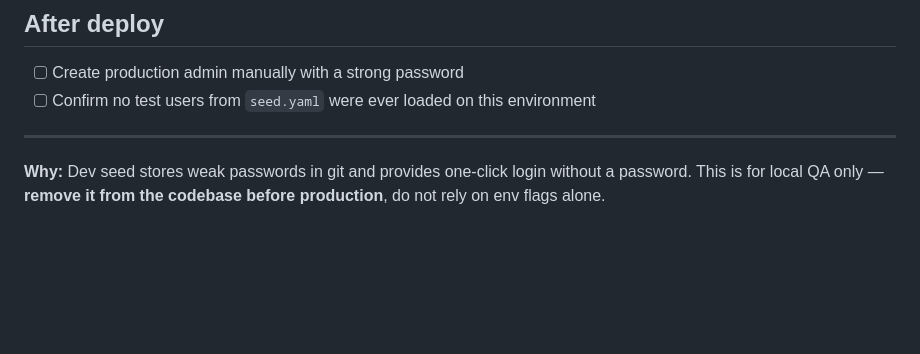
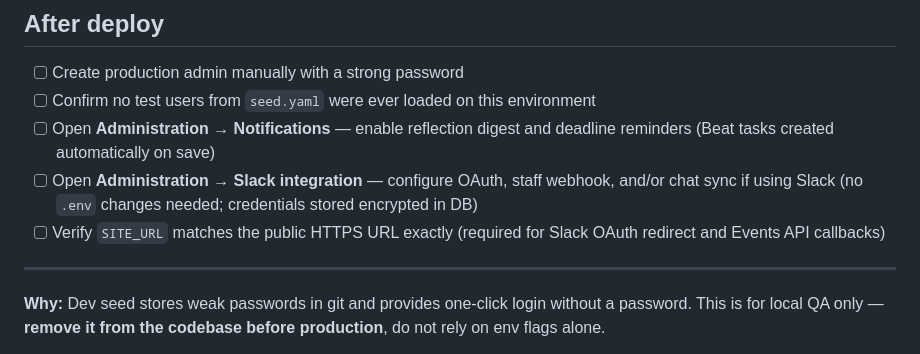
Before and after one commit to alitech19/Powercoders-Learning-Journey-Hub, a Markdown page: docs/PRODUCTION_CHECKLIST.md, the part around the change. Rendered like a GitHub page; blank space fills up the shorter version.

```diff
--- a/docs/PRODUCTION_CHECKLIST.md
+++ b/docs/PRODUCTION_CHECKLIST.md
@@ -72,6 +72,9 @@ Still required at deploy time:
 
 - [ ] Create production admin manually with a strong password
 - [ ] Confirm no test users from `seed.yaml` were ever loaded on this environment
+- [ ] Open **Administration → Notifications** — enable reflection digest and deadline reminders (Beat tasks created automatically on save)
+- [ ] Open **Administration → Slack integration** — configure OAuth, staff webhook, and/or chat sync if using Slack (no `.env` changes needed; credentials stored encrypted in DB)
+- [ ] Verify `SITE_URL` matches the public HTTPS URL exactly (required for Slack OAuth redirect and Events API callbacks)
 
 ---
 
```
Also changed, not shown: README.md (+12 -6 lines), docs/SETUP.md (+12 -0 lines).
